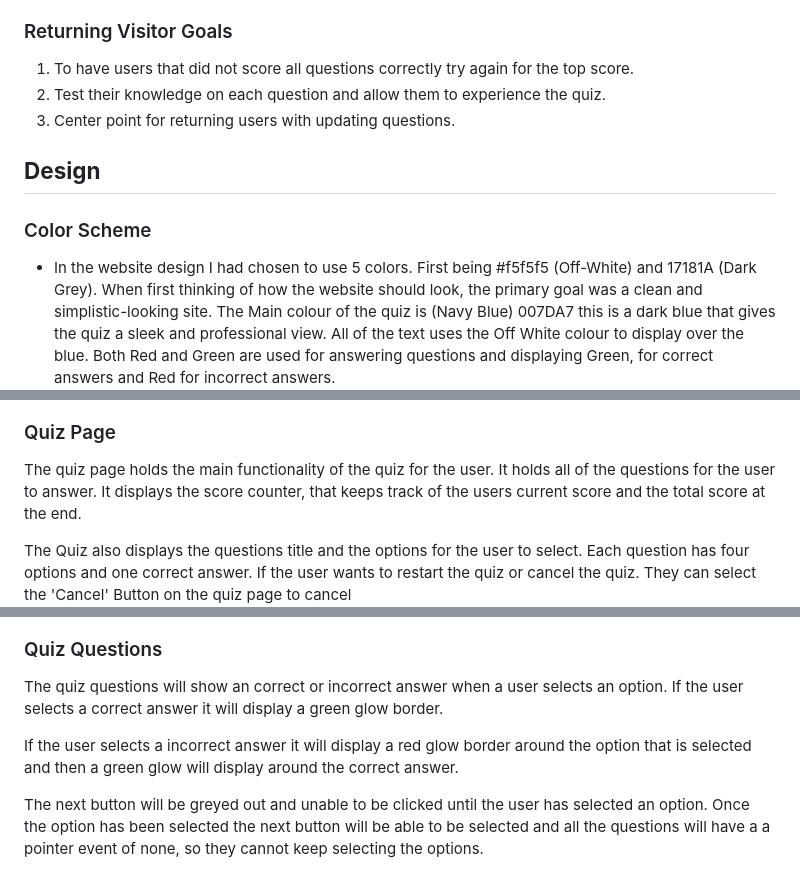
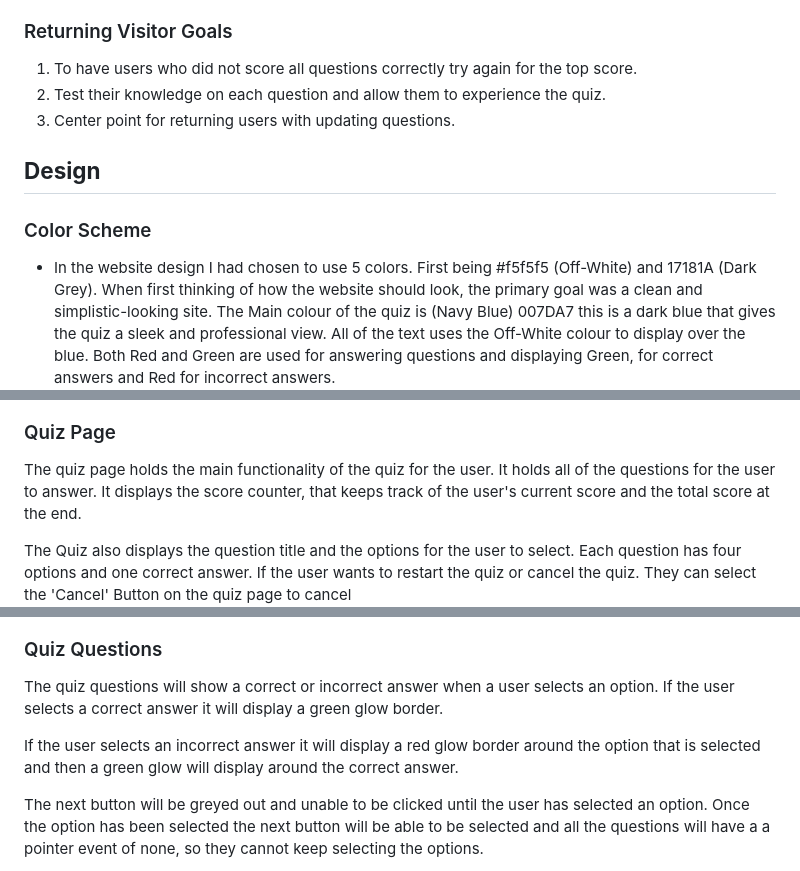
Before and after one commit to danieljcave/inphysical-quiz, a Markdown page: README.md, 3 parts joined by grey strips. Drawn GitHub-style.

```diff
--- a/README.md
+++ b/README.md
@@ -66,13 +66,13 @@ The primary goal of the website is to operate a functional quiz that users can u
 3. Have a range of questions for the user to test their knowledge on.
 
 ### Returning Visitor Goals
-1. To have users that did not score all questions correctly try again for the top score.
+1. To have users who did not score all questions correctly try again for the top score.
 2. Test their knowledge on each question and allow them to experience the quiz.
 3. Center point for returning users with updating questions.
 
 ## **Design**
 ### Color Scheme
-- In the website design I had chosen to use 5 colors. First being #f5f5f5 (Off-White) and 17181A (Dark Grey). When first thinking of how the website should look, the primary goal was a clean and simplistic-looking site. The Main colour of the quiz is (Navy Blue) 007DA7 this is a dark blue that gives the quiz a sleek and professional view. All of the text uses the Off White colour to display over the blue. Both Red and Green are used for answering questions and displaying Green, for correct answers and Red for incorrect answers.
+- In the website design I had chosen to use 5 colors. First being #f5f5f5 (Off-White) and 17181A (Dark Grey). When first thinking of how the website should look, the primary goal was a clean and simplistic-looking site. The Main colour of the quiz is (Navy Blue) 007DA7 this is a dark blue that gives the quiz a sleek and professional view. All of the text uses the Off-White colour to display over the blue. Both Red and Green are used for answering questions and displaying Green, for correct answers and Red for incorrect answers.
 ![Color Palette](/readME-assets/images/color_palette.png)
 
 ### Imagery
@@ -106,9 +106,9 @@ The popup uses current tags for the class. When the start quiz button is clicked
 </details>
 
 ### Quiz Page
-The quiz page holds the main functionality of the quiz for the user. It holds all of the questions for the user to answer. It displays the score counter, that keeps track of the users current score and the total score at the end.
+The quiz page holds the main functionality of the quiz for the user. It holds all of the questions for the user to answer. It displays the score counter, that keeps track of the user's current score and the total score at the end.
 
-The Quiz also displays the questions title and the options for the user to select. Each question has four options and one correct answer. If the user wants to restart the quiz or cancel the quiz. They can select the 'Cancel' Button on the quiz page to cancel
+The Quiz also displays the question title and the options for the user to select. Each question has four options and one correct answer. If the user wants to restart the quiz or cancel the quiz. They can select the 'Cancel' Button on the quiz page to cancel
 ![Quiz Page View](/readME-assets/images/quiz-page.png)
 <details>
 <summary>Quiz Page Mobile View</summary>
@@ -117,9 +117,9 @@ The Quiz also displays the questions title and the options for the user to selec
 </details>
 
 ### Quiz Questions
-The quiz questions will show an correct or incorrect answer when a user selects an option. If the user selects a correct answer it will display a green glow border.
+The quiz questions will show a correct or incorrect answer when a user selects an option. If the user selects a correct answer it will display a green glow border.
 
-If the user selects a incorrect answer it will display a red glow border around the option that is selected and then a green glow will display around the correct answer.
+If the user selects an incorrect answer it will display a red glow border around the option that is selected and then a green glow will display around the correct answer.
 
 The next button will be greyed out and unable to be clicked until the user has selected an option. Once the option has been selected the next button will be able to be selected and all the questions will have a a pointer event of none, so they cannot keep selecting the options.
 <details>
```
Also changed, not shown: other parts of README.md (+20 -20 lines).
